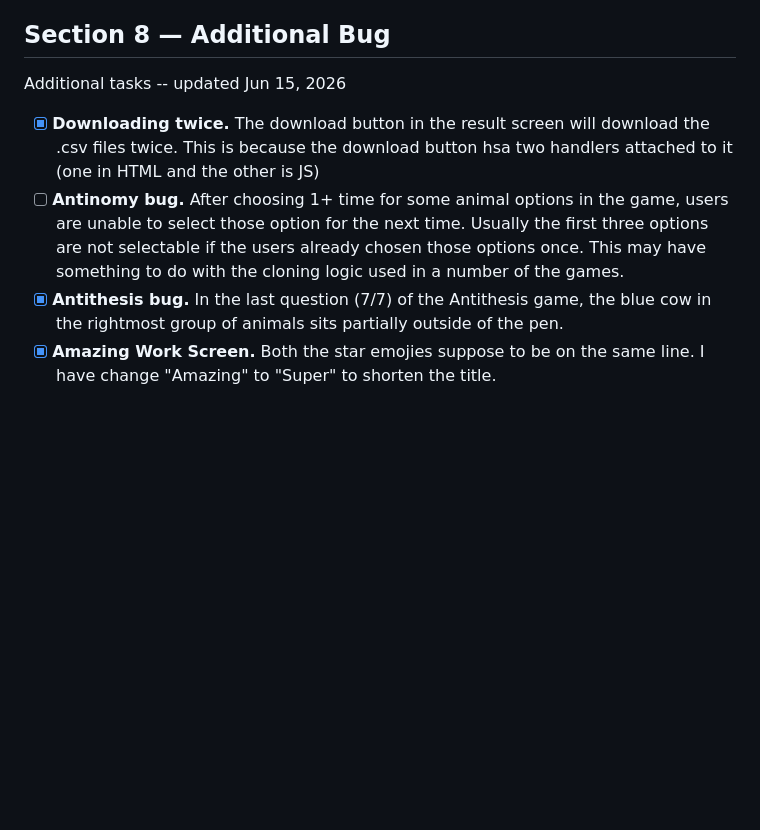
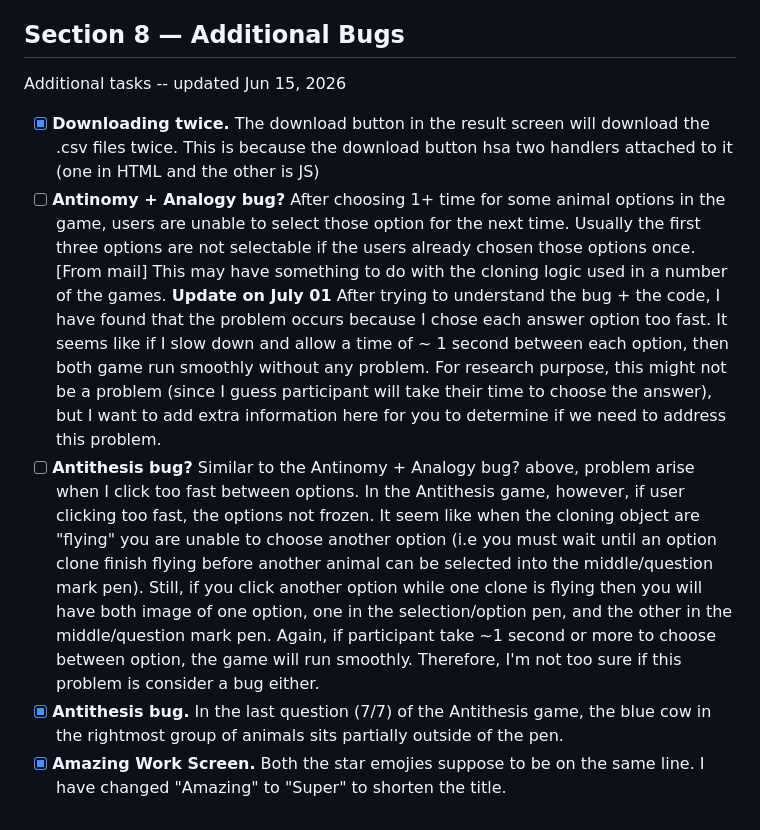
Before and after one commit to AmirF19/torr_ec_v0, a Markdown page: TORR_EC_Master_Task_List_06_011_2026.md, the part around the change. Rendered like a GitHub page; blank space fills up the shorter version.

Commit message:
Update the master task list

```diff
--- a/TORR_EC_Master_Task_List_06_011_2026.md
+++ b/TORR_EC_Master_Task_List_06_011_2026.md
@@ -142,9 +142,10 @@ Small, safe, and easy to hand off.
 - [ ] **Tidy the docs.** The file named `TORR_EC_Bug_Bash_Agenda_03_22_2026.md` actually contains the April 7 revision inside it, and an `..._04_07_…` file shows up in the git history but isn't present now. Consolidate the agenda docs so the filenames match their contents. (This master list is meant to replace the scattered agendas going forward.)
 - [ ] **Audit the image assets.** There are leftover/working files in `images/elements/` (for example `pen_1 - Copy.svg`, a couple of `Gemini_Generated_Image_…png` files, and several near-duplicate fence PNGs). Confirm which are actually referenced in `js/config.js` and remove the rest so the asset folder reflects what ships.
 
-## Section 8 — Additional Bug
+## Section 8 — Additional Bugs
 Additional tasks -- updated Jun 15, 2026
 - [x] **Downloading twice.** The download button in the result screen will download the .csv files twice. This is because the download button hsa two handlers attached to it (one in HTML and the other is JS)
-- [ ] **Antinomy bug.** After choosing 1+ time for some animal options in the game, users are unable to select those option for the next time. Usually the first three options are not selectable if the users already chosen those options once. This may have something to do with the cloning logic used in a number of the games.
+- [ ] **Antinomy + Analogy bug?** After choosing 1+ time for some animal options in the game, users are unable to select those option for the next time. Usually the first three options are not selectable if the users already chosen those options once. [From mail] This may have something to do with the cloning logic used in a number of the games. **Update on July 01** After trying to understand the bug + the code, I have found that the problem occurs because I chose each answer option too fast. It seems like if I slow down and allow a time of ~ 1 second between each option, then both game run smoothly without any problem. For research purpose, this might not be a problem (since I guess participant will take their time to choose the answer), but I want to add extra information here for you to determine if we need to address this problem.
+- [ ] **Antithesis bug?** Similar to the Antinomy + Analogy bug? above, problem arise when I click too fast between options. In the Antithesis game, however, if user clicking too fast, the options not frozen. It seem like when the cloning object are "flying" you are unable to choose another option (i.e you must wait until an option clone finish flying before another animal can be selected into the middle/question mark pen). Still, if you click another option while one clone is flying then you will have both image of one option, one in the selection/option pen, and the other in the middle/question mark pen. Again, if participant take ~1 second or more to choose between option, the game will run smoothly. Therefore, I'm not too sure if this problem is consider a bug either.
 - [x] **Antithesis bug.** In the last question (7/7) of the Antithesis game, the blue cow in the rightmost group of animals sits partially outside of the pen.
-- [x] **Amazing Work Screen.** Both the star emojies suppose to be on the same line. I have change "Amazing" to "Super" to shorten the title.
+- [x] **Amazing Work Screen.** Both the star emojies suppose to be on the same line. I have changed "Amazing" to "Super" to shorten the title.
```
